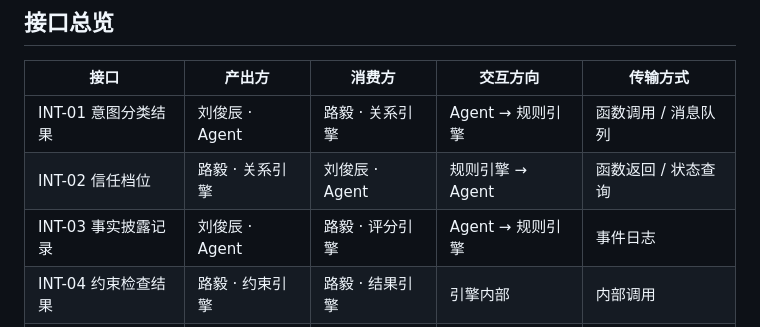
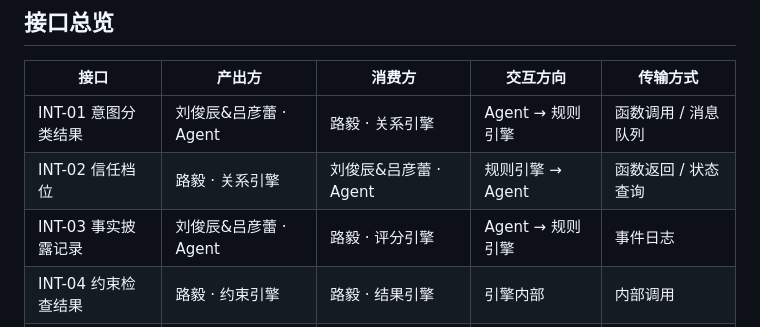
Before and after one commit to byteslyl/pm-simulator, a Markdown page: CareerCraft 模块间接口定义.md, the part around the change. Drawn GitHub-style.

Commit message:
update CareerCraft 模块间接口定义.md.
Signed-off-by: Glacier Randi <2903456971@qq.com>

```diff
--- a/CareerCraft 模块间接口定义.md
+++ b/CareerCraft 模块间接口定义.md
@@ -10,9 +10,9 @@
 
 | 接口 | 产出方 | 消费方 | 交互方向 | 传输方式 |
 |------|--------|--------|---------|---------|
-| INT-01 意图分类结果 | 刘俊辰 · Agent | 路毅 · 关系引擎 | Agent → 规则引擎 | 函数调用 / 消息队列 |
-| INT-02 信任档位 | 路毅 · 关系引擎 | 刘俊辰 · Agent | 规则引擎 → Agent | 函数返回 / 状态查询 |
-| INT-03 事实披露记录 | 刘俊辰 · Agent | 路毅 · 评分引擎 | Agent → 规则引擎 | 事件日志 |
+| INT-01 意图分类结果 | 刘俊辰&吕彦蕾 · Agent | 路毅 · 关系引擎 | Agent → 规则引擎 | 函数调用 / 消息队列 |
+| INT-02 信任档位 | 路毅 · 关系引擎 | 刘俊辰&吕彦蕾 · Agent | 规则引擎 → Agent | 函数返回 / 状态查询 |
+| INT-03 事实披露记录 | 刘俊辰&吕彦蕾 · Agent | 路毅 · 评分引擎 | Agent → 规则引擎 | 事件日志 |
 | INT-04 约束检查结果 | 路毅 · 约束引擎 | 路毅 · 结果引擎 | 引擎内部 | 内部调用 |
 | INT-05 状态变量 | 路毅 · 状态机 | 路毅 · 结果引擎 | 引擎内部 | 内部调用 |
 | INT-06 决策提交 | 前端 · 徐楷博 | 路毅 · 约束引擎 | 前端 → 后端 | REST API |
```
